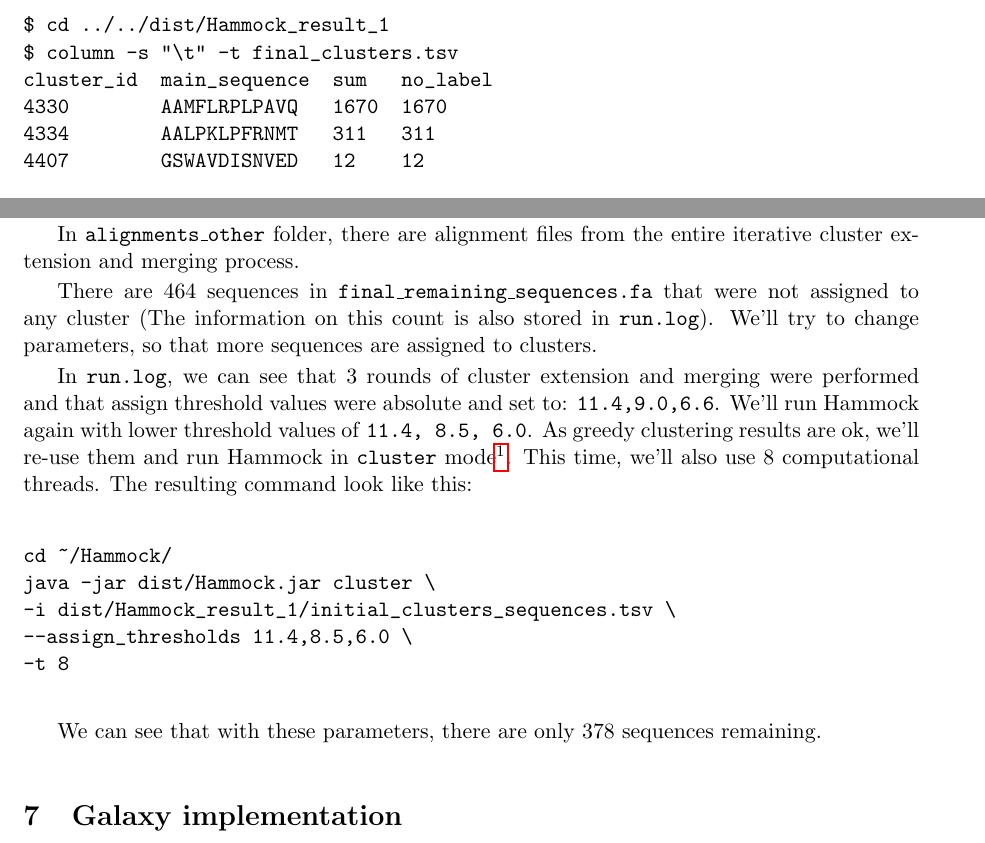
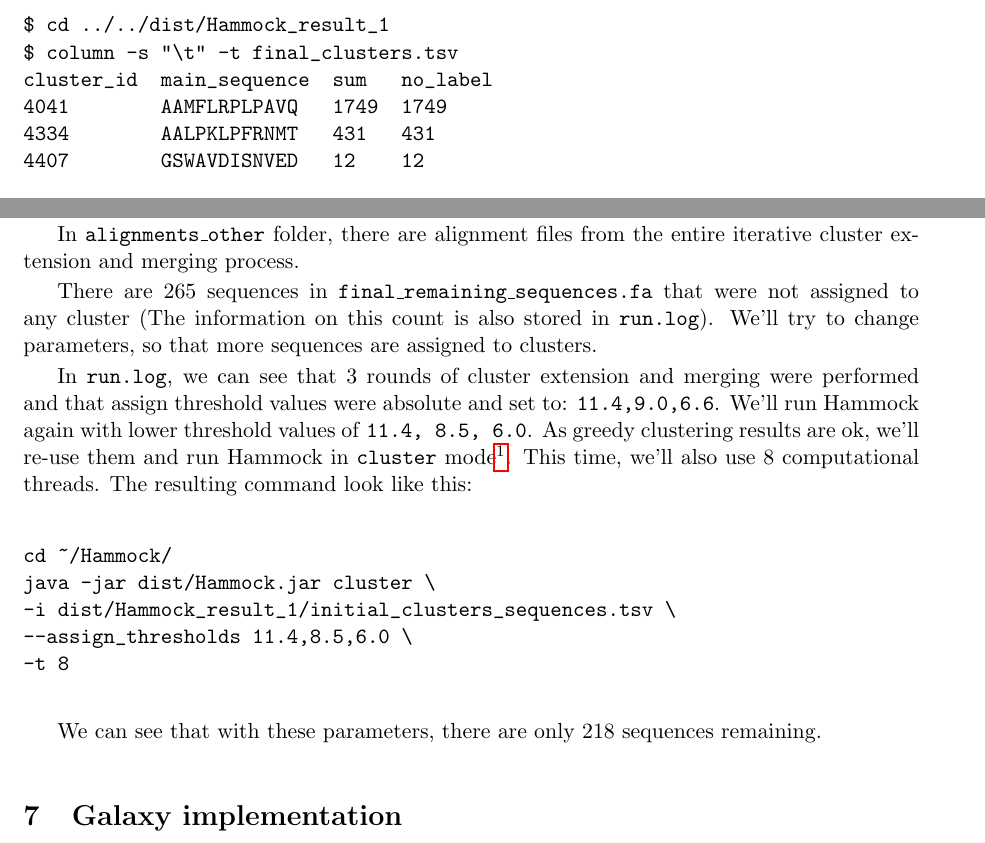
Before and after one commit to krejciadam/hammock, a LaTeX document (manual/manual.tex): two parts of pages 12 and 13 of 23, joined at a grey line, cut so that both start at the same text. Compiled offline with pdfLaTeX.

Commit message:
Manual - example

```diff
--- a/manual/manual.tex
+++ b/manual/manual.tex
@@ -306,8 +306,8 @@
 $ cd ../../dist/Hammock_result_1
 $ column -s "\t" -t final_clusters.tsv
 cluster_id  main_sequence  sum   no_label
-4330        AAMFLRPLPAVQ   1670  1670
-4334        AALPKLPFRNMT   311   311
+4041        AAMFLRPLPAVQ   1749  1749
+4334        AALPKLPFRNMT   431   431
 4407        GSWAVDISNVED   12    12
 \end{verbatim}
 
@@ -334,7 +334,7 @@
 
 In \texttt{alignments\_other} folder, there are alignment files from the entire iterative cluster extension and merging process.
 
-There are 464 sequences in \texttt{final\_remaining\_sequences.fa} that were not assigned to any cluster (The information on this count is also stored in \texttt{run.log}). We'll try to change parameters, so that more sequences are assigned to clusters.
+There are 265 sequences in \texttt{final\_remaining\_sequences.fa} that were not assigned to any cluster (The information on this count is also stored in \texttt{run.log}). We'll try to change parameters, so that more sequences are assigned to clusters.
 
 In \texttt{run.log}, we can see that 3 rounds of cluster extension and merging were performed and that assign threshold values were absolute and set to: \texttt{11.4,9.0,6.6}. We'll run Hammock again with lower threshold values of \texttt{11.4, 8.5, 6.0}. As greedy clustering results are ok, we'll re-use them and run Hammock in \texttt{cluster} mode\footnote{In this case, greedy clustering takes so short that it is not actually necessary, but for large datasets and intensive parameter testing, this can save significant amount of time.}. This time, we'll also use 8 computational threads. The resulting command look like this:
 
@@ -346,7 +346,7 @@
 -t 8
 \end{verbatim}
 
-We can see that with these parameters, there are only 378 sequences remaining.
+We can see that with these parameters, there are only 218 sequences remaining.
 
 
 \section{Galaxy implementation}
```
Also changed, not shown: manual.pdf.
